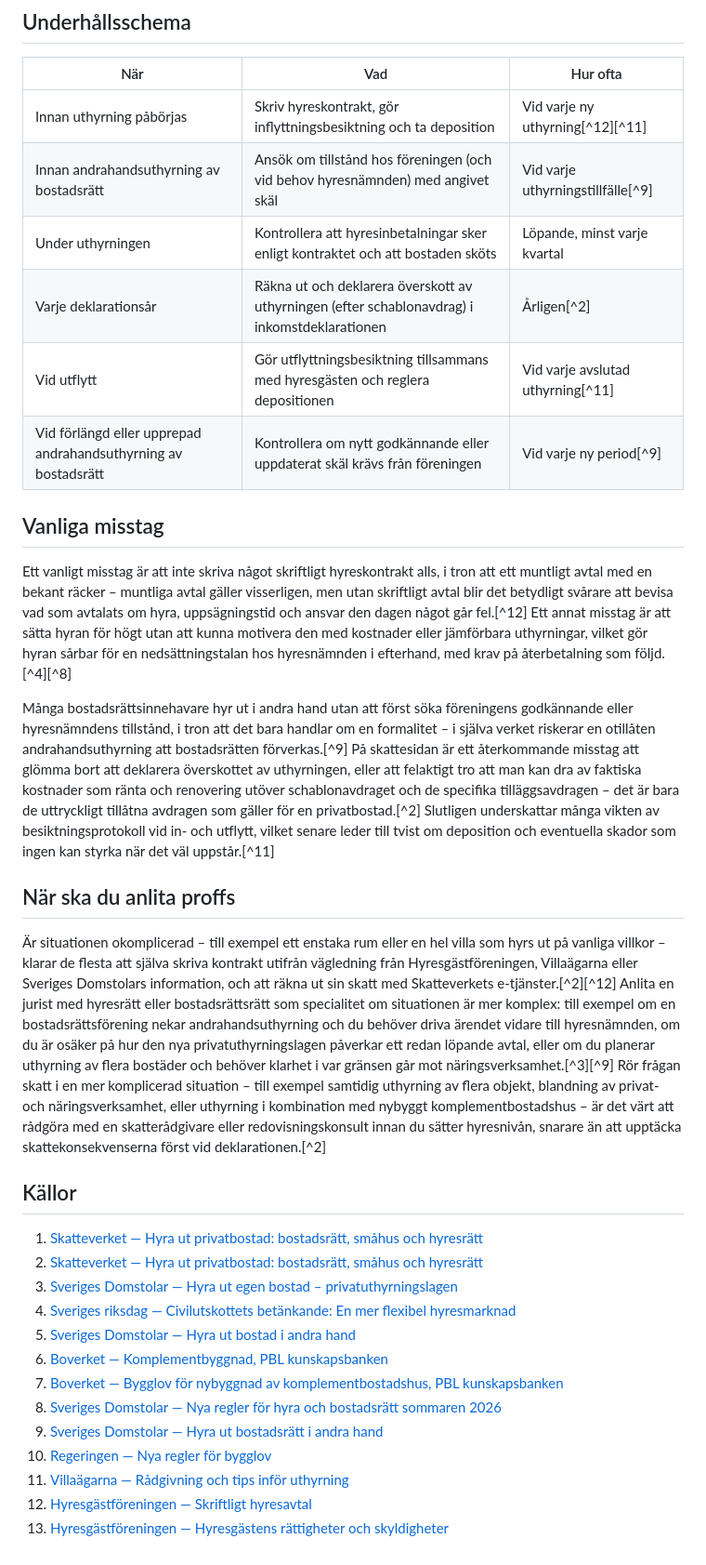
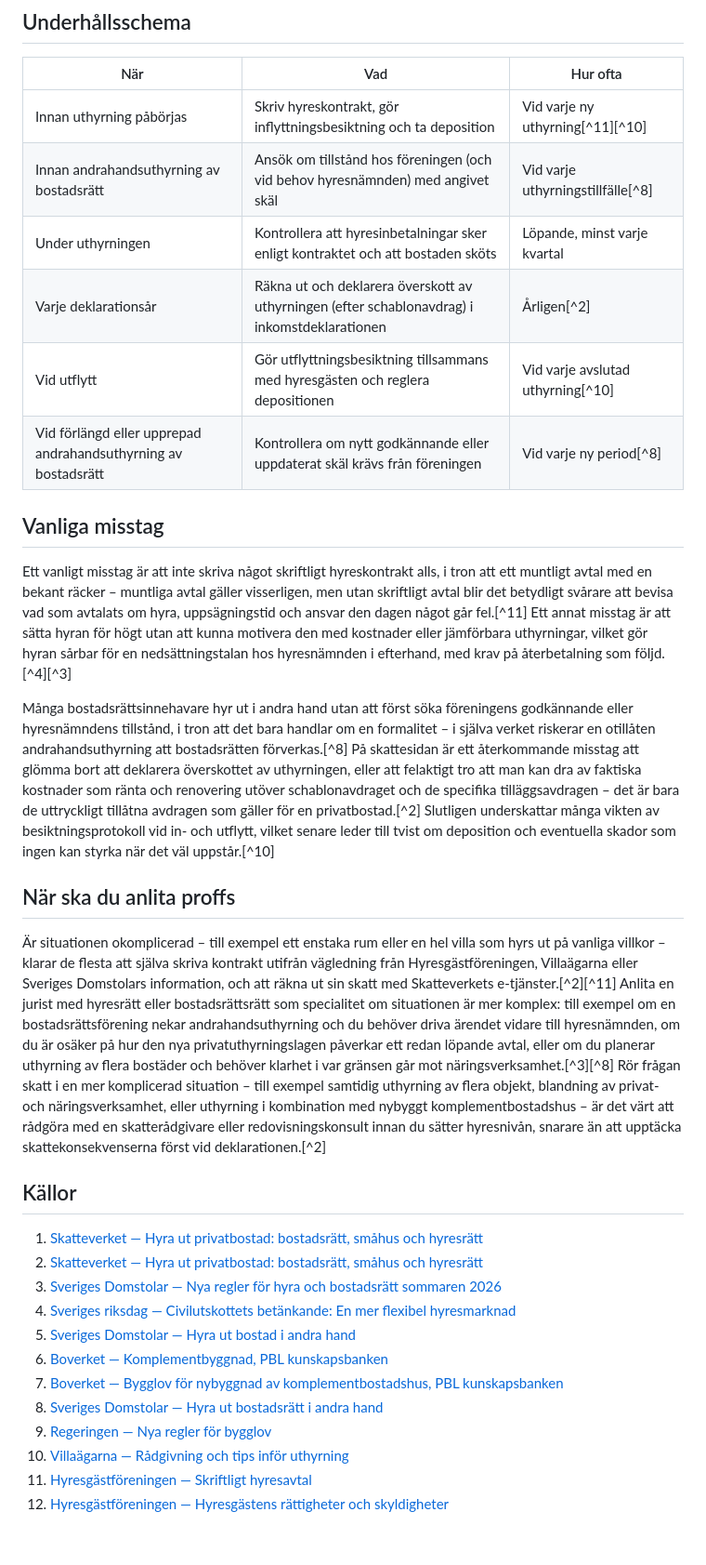
Before and after one commit to rhorno/husagarens-handbok, a Markdown page: content/ekonomi-juridik/uthyrning.md, the part around one of its changes. Shown at 93% size. Rendered like a GitHub page.

```diff
--- a/content/ekonomi-juridik/uthyrning.md
+++ b/content/ekonomi-juridik/uthyrning.md
@@ -48,32 +48,31 @@ Ett tekniskt sammanhang värt att känna till för den som hyr ut ett komplement
 
 | När | Vad | Hur ofta |
 | --- | --- | --- |
-| Innan uthyrning påbörjas | Skriv hyreskontrakt, gör inflyttningsbesiktning och ta deposition | Vid varje ny uthyrning[^12][^11] |
-| Innan andrahandsuthyrning av bostadsrätt | Ansök om tillstånd hos föreningen (och vid behov hyresnämnden) med angivet skäl | Vid varje uthyrningstillfälle[^9] |
+| Innan uthyrning påbörjas | Skriv hyreskontrakt, gör inflyttningsbesiktning och ta deposition | Vid varje ny uthyrning[^11][^10] |
+| Innan andrahandsuthyrning av bostadsrätt | Ansök om tillstånd hos föreningen (och vid behov hyresnämnden) med angivet skäl | Vid varje uthyrningstillfälle[^8] |
 | Under uthyrningen | Kontrollera att hyresinbetalningar sker enligt kontraktet och att bostaden sköts | Löpande, minst varje kvartal |
 | Varje deklarationsår | Räkna ut och deklarera överskott av uthyrningen (efter schablonavdrag) i inkomstdeklarationen | Årligen[^2] |
-| Vid utflytt | Gör utflyttningsbesiktning tillsammans med hyresgästen och reglera depositionen | Vid varje avslutad uthyrning[^11] |
-| Vid förlängd eller upprepad andrahandsuthyrning av bostadsrätt | Kontrollera om nytt godkännande eller uppdaterat skäl krävs från föreningen | Vid varje ny period[^9] |
+| Vid utflytt | Gör utflyttningsbesiktning tillsammans med hyresgästen och reglera depositionen | Vid varje avslutad uthyrning[^10] |
+| Vid förlängd eller upprepad andrahandsuthyrning av bostadsrätt | Kontrollera om nytt godkännande eller uppdaterat skäl krävs från föreningen | Vid varje ny period[^8] |
 
 ## Vanliga misstag
-Ett vanligt misstag är att inte skriva något skriftligt hyreskontrakt alls, i tron att ett muntligt avtal med en bekant räcker – muntliga avtal gäller visserligen, men utan skriftligt avtal blir det betydligt svårare att bevisa vad som avtalats om hyra, uppsägningstid och ansvar den dagen något går fel.[^12] Ett annat misstag är att sätta hyran för högt utan att kunna motivera den med kostnader eller jämförbara uthyrningar, vilket gör hyran sårbar för en nedsättningstalan hos hyresnämnden i efterhand, med krav på återbetalning som följd.[^4][^8]
+Ett vanligt misstag är att inte skriva något skriftligt hyreskontrakt alls, i tron att ett muntligt avtal med en bekant räcker – muntliga avtal gäller visserligen, men utan skriftligt avtal blir det betydligt svårare att bevisa vad som avtalats om hyra, uppsägningstid och ansvar den dagen något går fel.[^11] Ett annat misstag är att sätta hyran för högt utan att kunna motivera den med kostnader eller jämförbara uthyrningar, vilket gör hyran sårbar för en nedsättningstalan hos hyresnämnden i efterhand, med krav på återbetalning som följd.[^4][^3]
 
-Många bostadsrättsinnehavare hyr ut i andra hand utan att först söka föreningens godkännande eller hyresnämndens tillstånd, i tron att det bara handlar om en formalitet – i själva verket riskerar en otillåten andrahandsuthyrning att bostadsrätten förverkas.[^9] På skattesidan är ett återkommande misstag att glömma bort att deklarera överskottet av uthyrningen, eller att felaktigt tro att man kan dra av faktiska kostnader som ränta och renovering utöver schablonavdraget och de specifika tilläggsavdragen – det är bara de uttryckligt tillåtna avdragen som gäller för en privatbostad.[^2] Slutligen underskattar många vikten av besiktningsprotokoll vid in- och utflytt, vilket senare leder till tvist om deposition och eventuella skador som ingen kan styrka när det väl uppstår.[^11]
+Många bostadsrättsinnehavare hyr ut i andra hand utan att först söka föreningens godkännande eller hyresnämndens tillstånd, i tron att det bara handlar om en formalitet – i själva verket riskerar en otillåten andrahandsuthyrning att bostadsrätten förverkas.[^8] På skattesidan är ett återkommande misstag att glömma bort att deklarera överskottet av uthyrningen, eller att felaktigt tro att man kan dra av faktiska kostnader som ränta och renovering utöver schablonavdraget och de specifika tilläggsavdragen – det är bara de uttryckligt tillåtna avdragen som gäller för en privatbostad.[^2] Slutligen underskattar många vikten av besiktningsprotokoll vid in- och utflytt, vilket senare leder till tvist om deposition och eventuella skador som ingen kan styrka när det väl uppstår.[^10]
 
 ## När ska du anlita proffs
-Är situationen okomplicerad – till exempel ett enstaka rum eller en hel villa som hyrs ut på vanliga villkor – klarar de flesta att själva skriva kontrakt utifrån vägledning från Hyresgästföreningen, Villaägarna eller Sveriges Domstolars information, och att räkna ut sin skatt med Skatteverkets e-tjänster.[^2][^12] Anlita en jurist med hyresrätt eller bostadsrättsrätt som specialitet om situationen är mer komplex: till exempel om en bostadsrättsförening nekar andrahandsuthyrning och du behöver driva ärendet vidare till hyresnämnden, om du är osäker på hur den nya privatuthyrningslagen påverkar ett redan löpande avtal, eller om du planerar uthyrning av flera bostäder och behöver klarhet i var gränsen går mot näringsverksamhet.[^3][^9] Rör frågan skatt i en mer komplicerad situation – till exempel samtidig uthyrning av flera objekt, blandning av privat- och näringsverksamhet, eller uthyrning i kombination med nybyggt komplementbostadshus – är det värt att rådgöra med en skatterådgivare eller redovisningskonsult innan du sätter hyresnivån, snarare än att upptäcka skattekonsekvenserna först vid deklarationen.[^2]
+Är situationen okomplicerad – till exempel ett enstaka rum eller en hel villa som hyrs ut på vanliga villkor – klarar de flesta att själva skriva kontrakt utifrån vägledning från Hyresgästföreningen, Villaägarna eller Sveriges Domstolars information, och att räkna ut sin skatt med Skatteverkets e-tjänster.[^2][^11] Anlita en jurist med hyresrätt eller bostadsrättsrätt som specialitet om situationen är mer komplex: till exempel om en bostadsrättsförening nekar andrahandsuthyrning och du behöver driva ärendet vidare till hyresnämnden, om du är osäker på hur den nya privatuthyrningslagen påverkar ett redan löpande avtal, eller om du planerar uthyrning av flera bostäder och behöver klarhet i var gränsen går mot näringsverksamhet.[^3][^8] Rör frågan skatt i en mer komplicerad situation – till exempel samtidig uthyrning av flera objekt, blandning av privat- och näringsverksamhet, eller uthyrning i kombination med nybyggt komplementbostadshus – är det värt att rådgöra med en skatterådgivare eller redovisningskonsult innan du sätter hyresnivån, snarare än att upptäcka skattekonsekvenserna först vid deklarationen.[^2]
 
 ## Källor
 1. [Skatteverket — Hyra ut privatbostad: bostadsrätt, småhus och hyresrätt](https://www.skatteverket.se/privat/fastigheterochbostad/inkomsterfranbostad/hyrautprivatbostadbostadsrattsmahusochhyresratt.4.233f91f71260075abe8800033479.html)
 2. [Skatteverket — Hyra ut privatbostad: bostadsrätt, småhus och hyresrätt](https://www.skatteverket.se/privat/fastigheterochbostad/inkomsterfranbostad/hyrautprivatbostadbostadsrattsmahusochhyresratt.4.233f91f71260075abe8800033479.html)
-3. [Sveriges Domstolar — Hyra ut egen bostad – privatuthyrningslagen](https://www.domstol.se/amnen/hyra-bostadsratt-och-arrende/bostadsratt/hyra-ut-egen-bostad-privatuthyrningslagen/)
+3. [Sveriges Domstolar — Nya regler för hyra och bostadsrätt sommaren 2026](https://www.domstol.se/amnen/hyra-bostadsratt-och-arrende/nya-regler-for-hyra-och-bostadsratt-sommaren-2026/)
 4. [Sveriges riksdag — Civilutskottets betänkande: En mer flexibel hyresmarknad](https://data.riksdagen.se/dokument/HD01CU31.html)
 5. [Sveriges Domstolar — Hyra ut bostad i andra hand](https://www.domstol.se/amnen/hyra-bostadsratt-och-arrende/hyra-av-bostad-och-lokal/hyra-i-andra-hand/hyra-ut-bostad-i-andra-hand/)
 6. [Boverket — Komplementbyggnad, PBL kunskapsbanken](https://www.boverket.se/sv/PBL-kunskapsbanken/lov--byggande/anmalningsplikt/byggnader/nybyggnad/komplementbyggnad/)
 7. [Boverket — Bygglov för nybyggnad av komplementbostadshus, PBL kunskapsbanken](https://www.boverket.se/sv/PBL-kunskapsbanken/lov--byggande/anmalningsplikt/byggnader/nybyggnad/komplementbostadshus/)
-8. [Sveriges Domstolar — Nya regler för hyra och bostadsrätt sommaren 2026](https://www.domstol.se/amnen/hyra-bostadsratt-och-arrende/nya-regler-for-hyra-och-bostadsratt-sommaren-2026/)
-9. [Sveriges Domstolar — Hyra ut bostadsrätt i andra hand](https://www.domstol.se/amnen/hyra-bostadsratt-och-arrende/bostadsratt/hyra-ut-bostadsratt-i-andra-hand/)
-10. [Regeringen — Nya regler för bygglov](https://www.regeringen.se/pressmeddelanden/2025/12/nya-regler-for-bygglov/)
-11. [Villaägarna — Rådgivning och tips inför uthyrning](https://www.villaagarna.se/radgivning-och-tips/juridik/artiklar/tips-innan-du-hyr-ut/)
-12. [Hyresgästföreningen — Skriftligt hyresavtal](https://www.hyresgastforeningen.se/stod-och-rad/avtal-och-juridik/skriftligt-hyresavtal/)
-13. [Hyresgästföreningen — Hyresgästens rättigheter och skyldigheter](https://www.hyresgastforeningen.se/stod-och-rad/avtal-och-juridik/rattigheter-och-skyldigheter-som-hyresgast/)
+8. [Sveriges Domstolar — Hyra ut bostadsrätt i andra hand](https://www.domstol.se/amnen/hyra-bostadsratt-och-arrende/bostadsratt/hyra-ut-bostadsratt-i-andra-hand/)
+9. [Regeringen — Nya regler för bygglov](https://www.regeringen.se/pressmeddelanden/2025/12/nya-regler-for-bygglov/)
+10. [Villaägarna — Rådgivning och tips inför uthyrning](https://www.villaagarna.se/radgivning-och-tips/juridik/artiklar/tips-innan-du-hyr-ut/)
+11. [Hyresgästföreningen — Skriftligt hyresavtal](https://www.hyresgastforeningen.se/stod-och-rad/avtal-och-juridik/skriftligt-hyresavtal/)
+12. [Hyresgästföreningen — Hyresgästens rättigheter och skyldigheter](https://www.hyresgastforeningen.se/stod-och-rad/avtal-och-juridik/rattigheter-och-skyldigheter-som-hyresgast/)
```
Also changed, not shown: other parts of content/ekonomi-juridik/uthyrning.md (+8 -8 lines), content/husets-skal/skadedjur.md (+8 -5 lines).
